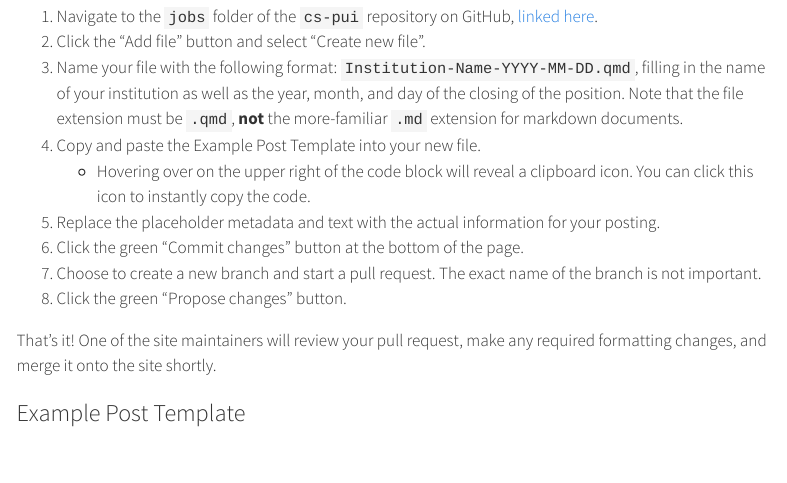
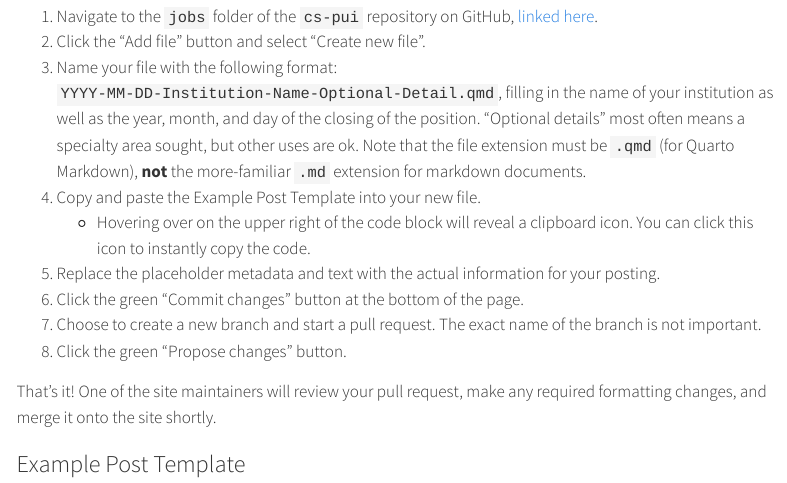
Before and after one commit to cs-pui/cs-pui.github.io, a Quarto document (post-an-ad.qmd): the page in a window 1100 px wide, from 3660 px down. Rendered offline with R 4.5, knitr and Pandoc in place of Quarto, with nearby package versions; menus at the side of the page are left out.

Commit message:
Revise file naming convention in post-an-ad.qmd
Updated file naming format and clarified optional details.

```diff
--- a/post-an-ad.qmd
+++ b/post-an-ad.qmd
@@ -80,7 +80,7 @@ To post on GitHub, follow the steps below. The accompanying images illustrate se
 
 1. Navigate to the `jobs` folder of the `cs-pui` repository on GitHub, [linked here](https://github.com/cs-pui/prototype/tree/main/jobs).
 2. Click the "Add file" button and select "Create new file".
-3. Name your file with the following format: `Institution-Name-YYYY-MM-DD.qmd`, filling in the name of your institution as well as the year, month, and day of the closing of the position. Note that the file extension must be `.qmd`, **not** the more-familiar `.md` extension for markdown documents.
+3. Name your file with the following format: `YYYY-MM-DD-Institution-Name-Optional-Detail.qmd`, filling in the name of your institution as well as the year, month, and day of the closing of the position. "Optional details" most often means a specialty area sought, but other uses are ok. Note that the file extension must be `.qmd` (for Quarto Markdown), **not** the more-familiar `.md` extension for markdown documents.
 4. Copy and paste the Example Post Template into your new file.
     - Hovering over  on the upper right of the code block will reveal a clipboard icon. You can click this icon to instantly copy the code.
 5. Replace the placeholder metadata and text with the actual information for your posting.
```
